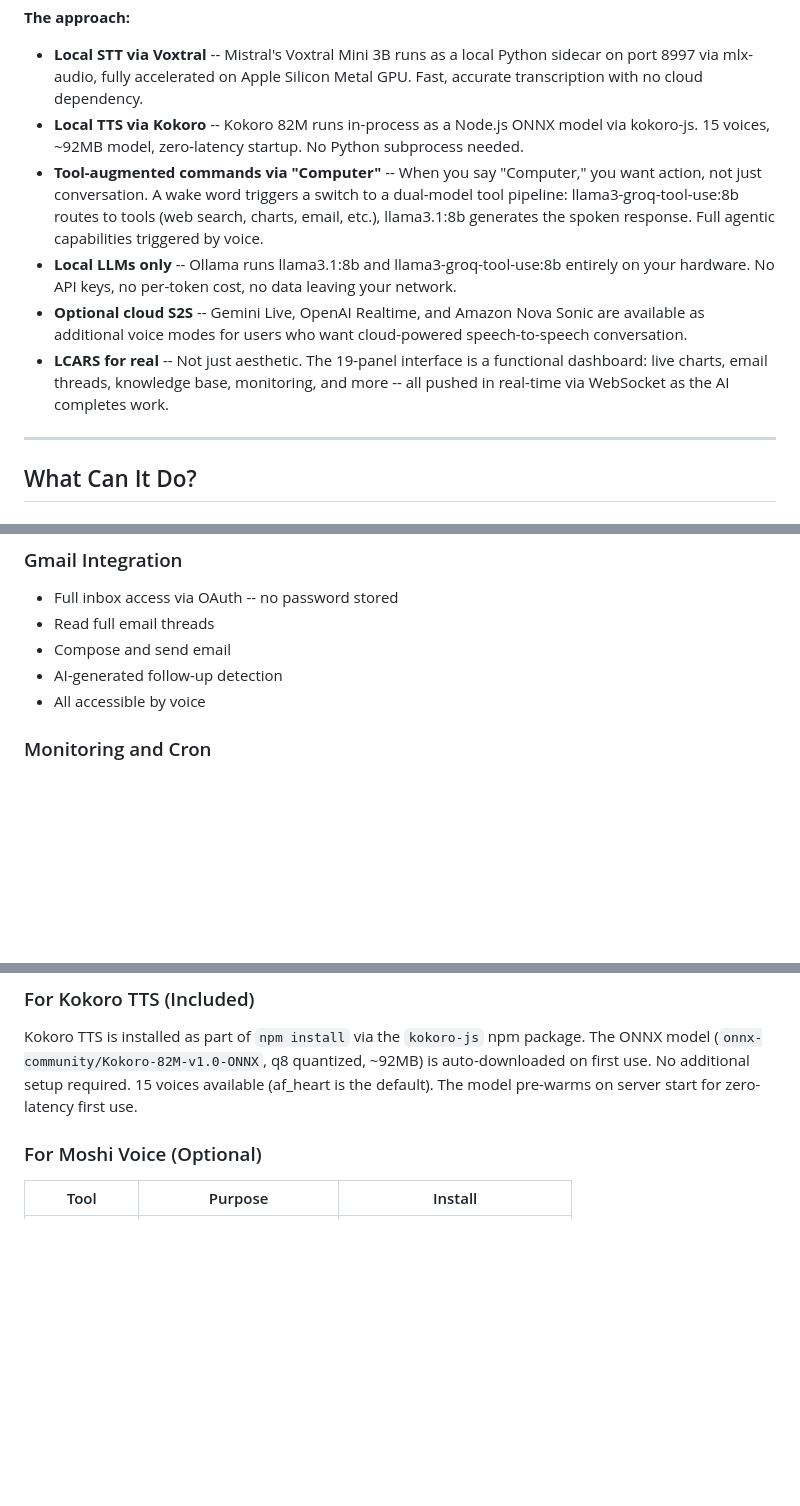
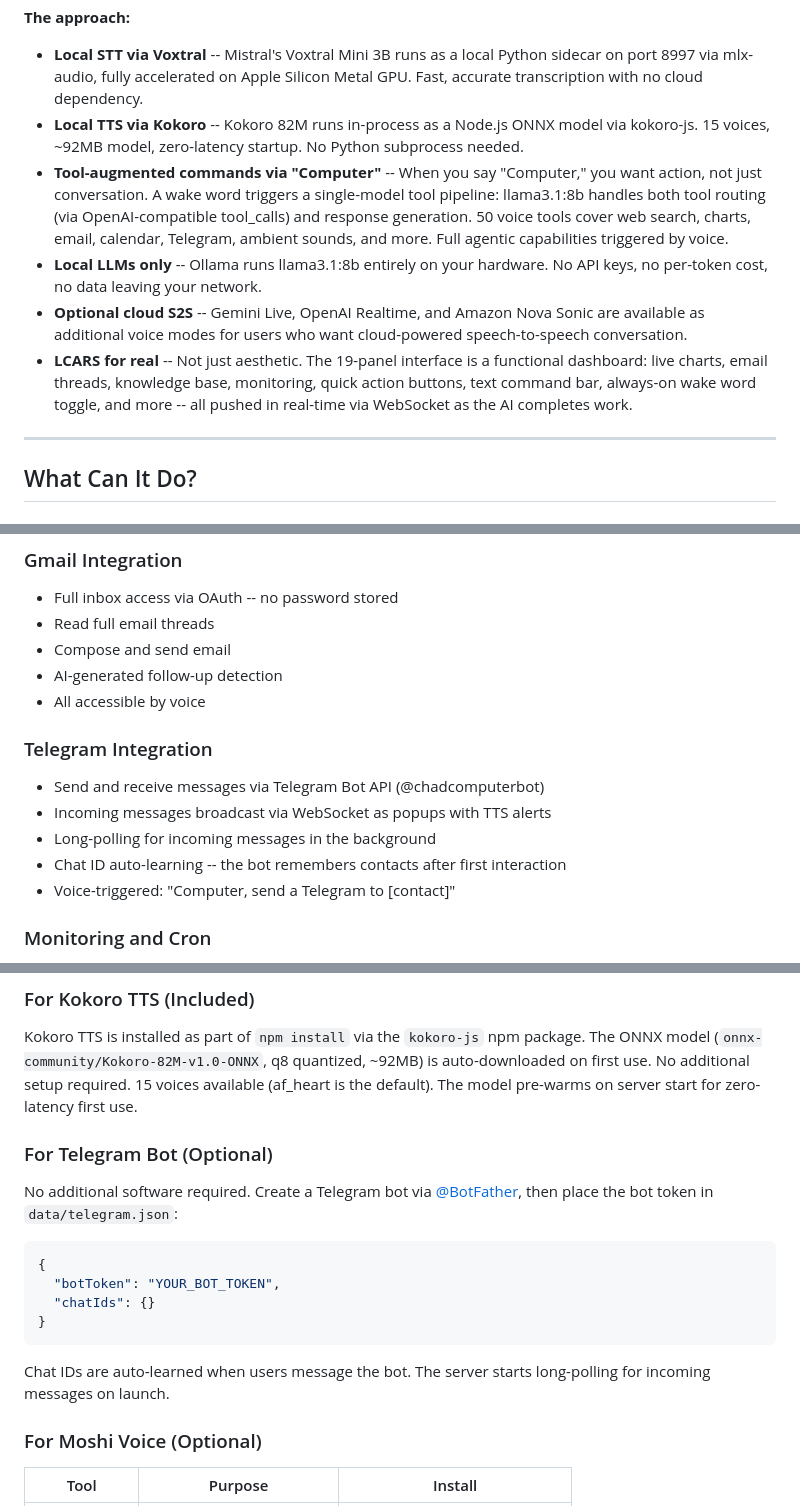
Before and after one commit to chendren/computer, a Markdown page: README.md, 3 parts joined by grey strips. Rendered like a GitHub page; blank space fills up the shorter version.

````diff
--- a/README.md
+++ b/README.md
@@ -72,10 +75,10 @@ Everything runs on your own machine. No cloud voice APIs required (though option
 **The approach:**
 - **Local STT via Voxtral** -- Mistral's Voxtral Mini 3B runs as a local Python sidecar on port 8997 via mlx-audio, fully accelerated on Apple Silicon Metal GPU. Fast, accurate transcription with no cloud dependency.
 - **Local TTS via Kokoro** -- Kokoro 82M runs in-process as a Node.js ONNX model via kokoro-js. 15 voices, ~92MB model, zero-latency startup. No Python subprocess needed.
-- **Tool-augmented commands via "Computer"** -- When you say "Computer," you want action, not just conversation. A wake word triggers a switch to a dual-model tool pipeline: llama3-groq-tool-use:8b routes to tools (web search, charts, email, etc.), llama3.1:8b generates the spoken response. Full agentic capabilities triggered by voice.
-- **Local LLMs only** -- Ollama runs llama3.1:8b and llama3-groq-tool-use:8b entirely on your hardware. No API keys, no per-token cost, no data leaving your network.
+- **Tool-augmented commands via "Computer"** -- When you say "Computer," you want action, not just conversation. A wake word triggers a single-model tool pipeline: llama3.1:8b handles both tool routing (via OpenAI-compatible tool_calls) and response generation. 50 voice tools cover web search, charts, email, calendar, Telegram, ambient sounds, and more. Full agentic capabilities triggered by voice.
+- **Local LLMs only** -- Ollama runs llama3.1:8b entirely on your hardware. No API keys, no per-token cost, no data leaving your network.
 - **Optional cloud S2S** -- Gemini Live, OpenAI Realtime, and Amazon Nova Sonic are available as additional voice modes for users who want cloud-powered speech-to-speech conversation.
-- **LCARS for real** -- Not just aesthetic. The 19-panel interface is a functional dashboard: live charts, email threads, knowledge base, monitoring, and more -- all pushed in real-time via WebSocket as the AI completes work.
+- **LCARS for real** -- Not just aesthetic. The 19-panel interface is a functional dashboard: live charts, email threads, knowledge base, monitoring, quick action buttons, text command bar, always-on wake word toggle, and more -- all pushed in real-time via WebSocket as the AI completes work.
 
 ---
 
@@ -131,6 +136,13 @@ Everything runs on your own machine. No cloud voice APIs required (though option
 - Compose and send email
 - AI-generated follow-up detection
 - All accessible by voice
+
+### Telegram Integration
+- Send and receive messages via Telegram Bot API (@chadcomputerbot)
+- Incoming messages broadcast via WebSocket as popups with TTS alerts
+- Long-polling for incoming messages in the background
+- Chat ID auto-learning -- the bot remembers contacts after first interaction
+- Voice-triggered: "Computer, send a Telegram to [contact]"
 
 ### Monitoring and Cron
 - Watch URLs, files, and processes for changes
@@ -342,6 +357,19 @@ The Voxtral model (`mlx-community/Voxtral-Mini-3B-2507-bf16`) is auto-downloaded
 ### For Kokoro TTS (Included)
 
 Kokoro TTS is installed as part of `npm install` via the `kokoro-js` npm package. The ONNX model (`onnx-community/Kokoro-82M-v1.0-ONNX`, q8 quantized, ~92MB) is auto-downloaded on first use. No additional setup required. 15 voices available (af_heart is the default). The model pre-warms on server start for zero-latency first use.
+
+### For Telegram Bot (Optional)
+
+No additional software required. Create a Telegram bot via [@BotFather](https://t.me/BotFather), then place the bot token in `data/telegram.json`:
+
+```json
+{
+  "botToken": "YOUR_BOT_TOKEN",
+  "chatIds": {}
+}
+```
+
+Chat IDs are auto-learned when users message the bot. The server starts long-polling for incoming messages on launch.
 
 ### For Moshi Voice (Optional)
 
````
Also changed, not shown: other parts of README.md (+90 -62 lines).
